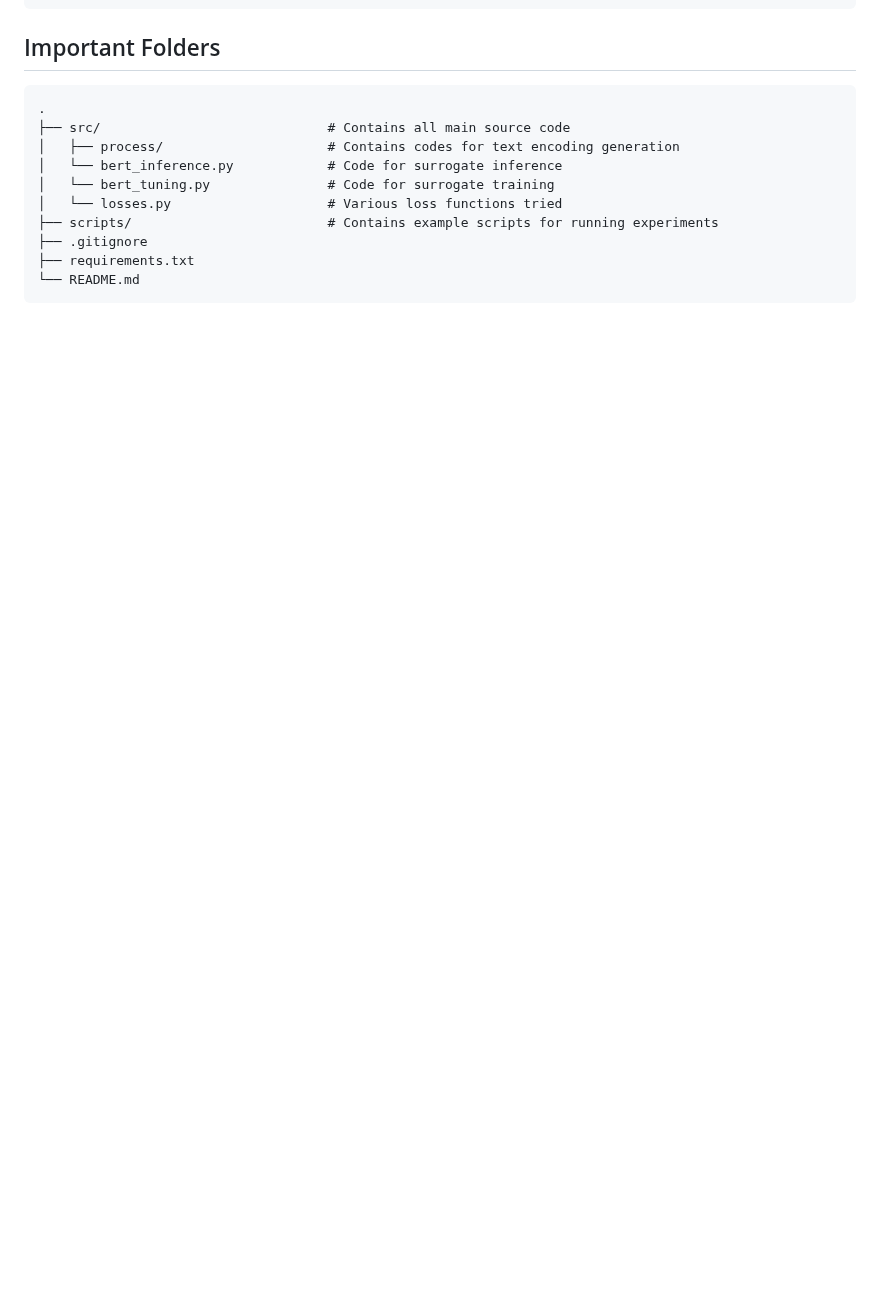
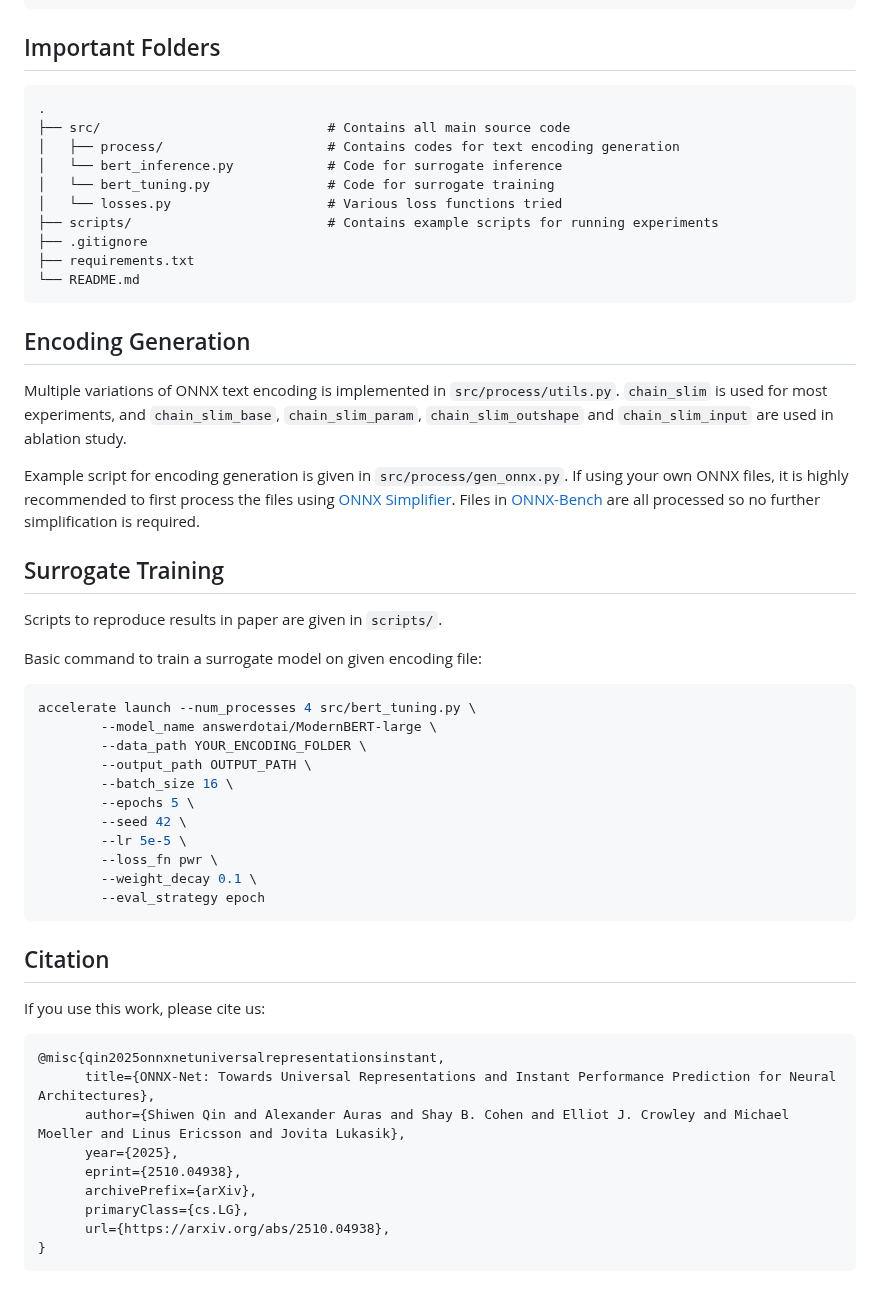
Before and after one commit to shiwenqin/ONNX-Net, a Markdown page: README.md, the part around one of its changes. GitHub-like rendering; blank space fills up the shorter version.

````diff
--- a/README.md
+++ b/README.md
@@ -26,3 +33,45 @@ pip install -r requirements.txt
 ├── requirements.txt
 └── README.md
 ```
+
+## Encoding Generation
+
+Multiple variations of ONNX text encoding is implemented in `src/process/utils.py`. `chain_slim` is used for most experiments, and `chain_slim_base`, `chain_slim_param`, `chain_slim_outshape` and `chain_slim_input` are used in ablation study.
+
+Example script for encoding generation is given in `src/process/gen_onnx.py`. If using your own ONNX files, it is highly recommended to first process the files using [ONNX Simplifier](https://github.com/daquexian/onnx-simplifier). Files in [ONNX-Bench](https://huggingface.co/datasets/carlosqsw/ONNX-Bench) are all processed so no further simplification is required.
+
+## Surrogate Training
+
+Scripts to reproduce results in paper are given in `scripts/`.
+
+Basic command to train a surrogate model on given encoding file:
+
+```bash
+accelerate launch --num_processes 4 src/bert_tuning.py \
+        --model_name answerdotai/ModernBERT-large \
+        --data_path YOUR_ENCODING_FOLDER \
+        --output_path OUTPUT_PATH \
+        --batch_size 16 \
+        --epochs 5 \
+        --seed 42 \
+        --lr 5e-5 \
+        --loss_fn pwr \
+        --weight_decay 0.1 \
+        --eval_strategy epoch
+```
+
+## Citation
+
+If you use this work, please cite us:
+
+```bibtex
+@misc{qin2025onnxnetuniversalrepresentationsinstant,
+      title={ONNX-Net: Towards Universal Representations and Instant Performance Prediction for Neural Architectures},
+      author={Shiwen Qin and Alexander Auras and Shay B. Cohen and Elliot J. Crowley and Michael Moeller and Linus Ericsson and Jovita Lukasik},
+      year={2025},
+      eprint={2510.04938},
+      archivePrefix={arXiv},
+      primaryClass={cs.LG},
+      url={https://arxiv.org/abs/2510.04938},
+}
+```
````
Also changed, not shown: other parts of README.md (+10 -3 lines), images/overview_big_picture.png (added).
